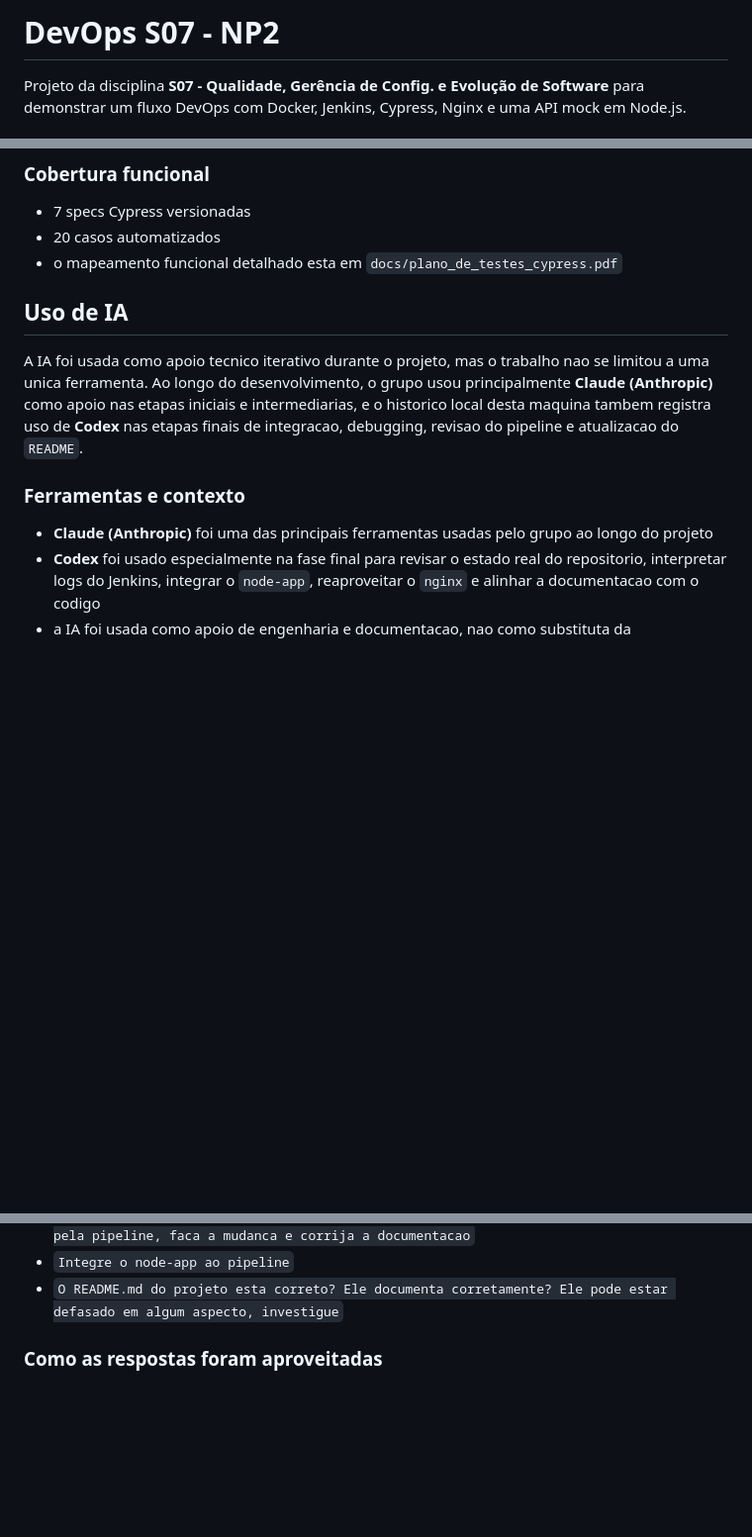
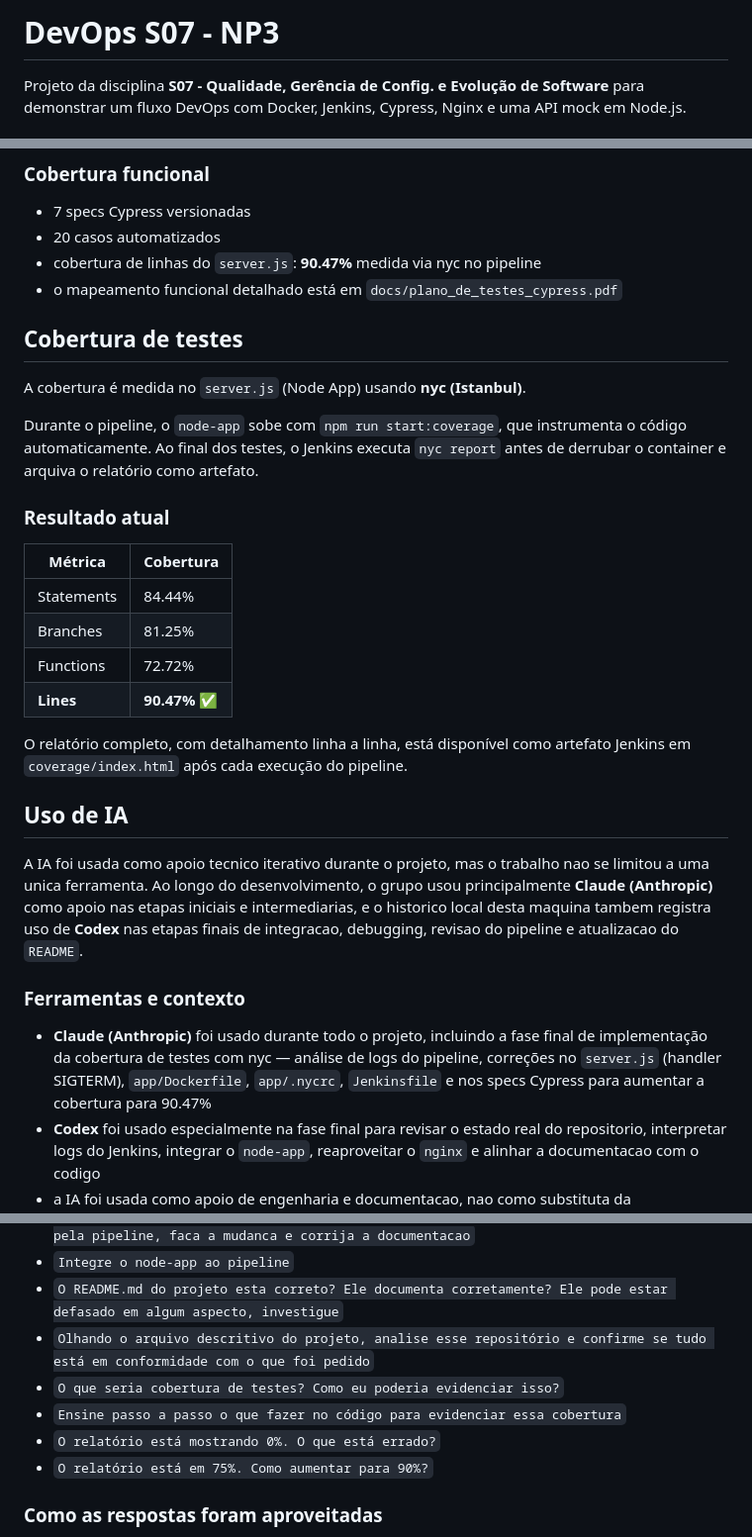
Before and after one commit to vitordias2004/S07, a Markdown page: README.md, 3 parts joined by grey strips. Shown at 99% size. Rendered like a GitHub page; blank space fills up the shorter version.

Commit message:
mais adicoes ao README

```diff
--- a/README.md
+++ b/README.md
@@ -1,4 +1,4 @@
-# DevOps S07 - NP2
+# DevOps S07 - NP3
 
 Projeto da disciplina **S07 - Qualidade, Gerência de Config. e Evolução de Software** para demonstrar um fluxo DevOps com Docker, Jenkins, Cypress, Nginx e uma API mock em Node.js.
 
@@ -313,7 +316,28 @@ Observacao:
 
 - 7 specs Cypress versionadas
 - 20 casos automatizados
-- o mapeamento funcional detalhado esta em `docs/plano_de_testes_cypress.pdf`
+- cobertura de linhas do `server.js`: **90.47%** medida via nyc no pipeline
+- o mapeamento funcional detalhado está em `docs/plano_de_testes_cypress.pdf`
+
+## Cobertura de testes
+
+A cobertura é medida no `server.js` (Node App) usando **nyc (Istanbul)**.
+
+Durante o pipeline, o `node-app` sobe com `npm run start:coverage`, que
+instrumenta o código automaticamente. Ao final dos testes, o Jenkins executa
+`nyc report` antes de derrubar o container e arquiva o relatório como artefato.
+
+### Resultado atual
+
+| Métrica | Cobertura |
+|---------|-----------|
+| Statements | 84.44% |
+| Branches | 81.25% |
+| Functions | 72.72% |
+| **Lines** | **90.47% ✅** |
+
+O relatório completo, com detalhamento linha a linha, está disponível como
+artefato Jenkins em `coverage/index.html` após cada execução do pipeline.
 
 ## Uso de IA
 
@@ -321,7 +345,11 @@ A IA foi usada como apoio tecnico iterativo durante o projeto, mas o trabalho na
 
 ### Ferramentas e contexto
 
-- **Claude (Anthropic)** foi uma das principais ferramentas usadas pelo grupo ao longo do projeto
+- **Claude (Anthropic)** foi usado durante todo o projeto, incluindo a fase
+  final de implementação da cobertura de testes com nyc — análise de logs do
+  pipeline, correções no `server.js` (handler SIGTERM), `app/Dockerfile`,
+  `app/.nycrc`, `Jenkinsfile` e nos specs Cypress para aumentar a cobertura
+  para 90.47%
 - **Codex** foi usado especialmente na fase final para revisar o estado real do repositorio, interpretar logs do Jenkins, integrar o `node-app`, reaproveitar o `nginx` e alinhar a documentacao com o codigo
 - a IA foi usada como apoio de engenharia e documentacao, nao como substituta da implementacao e da validacao humana
 
@@ -350,6 +378,11 @@ Os exemplos abaixo foram levemente normalizados e tiveram dados sensiveis omitid
 - `Precisamos usar esse nginx para alguma coisa. Quero que ele mostre os e-mails enviados pela pipeline, faca a mudanca e corrija a documentacao`
 - `Integre o node-app ao pipeline`
 - `O README.md do projeto esta correto? Ele documenta corretamente? Ele pode estar defasado em algum aspecto, investigue`
+- `Olhando o arquivo descritivo do projeto, analise esse repositório e confirme se tudo está em conformidade com o que foi pedido`
+- `O que seria cobertura de testes? Como eu poderia evidenciar isso?`
+- `Ensine passo a passo o que fazer no código para evidenciar essa cobertura`
+- `O relatório está mostrando 0%. O que está errado?`
+- `O relatório está em 75%. Como aumentar para 90%?`
 
 ### Como as respostas foram aproveitadas
 
```
Also changed, not shown: other parts of README.md (+3 -0 lines).
